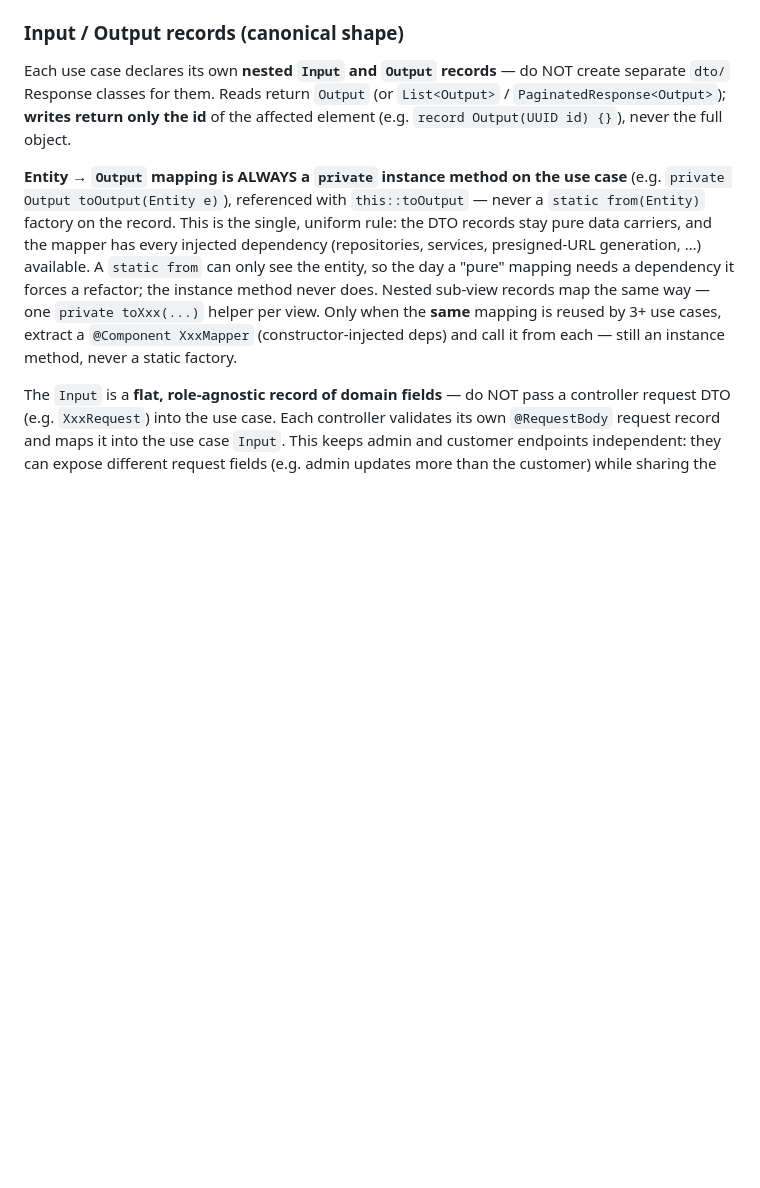
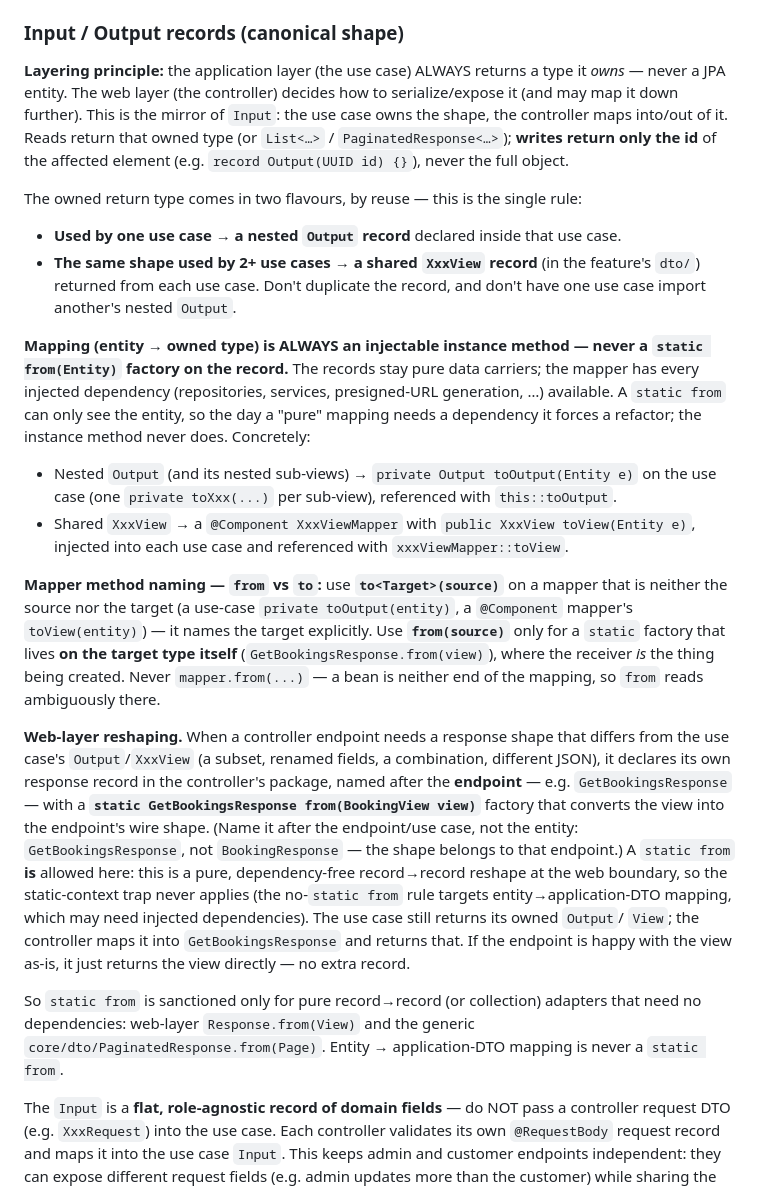
Before and after one commit to ghostlexly/ultimate-java-starter-kit, a Markdown page: backend/CLAUDE.md, the part around the change. Drawn GitHub-style; blank space fills up the shorter version.

Commit message:
docs(backend): expand and clarify mapping rules in CLAUDE.md
- Refine layering principles for Input/Output records and shared DTOs.
- Standardize entity-to-DTO mapping using instance methods and injectable mappers.
- Define clear rules for web-layer reshaping and sanctioned cases for `static from` methods.

```diff
--- a/backend/CLAUDE.md
+++ b/backend/CLAUDE.md
@@ -108,22 +108,57 @@ public class CreateProfileUseCase {
 
 ### Input / Output records (canonical shape)
 
-Each use case declares its own **nested `Input` and `Output` records** — do NOT create separate
-`dto/` Response classes for them. Reads return `Output` (or `List<Output>` /
-`PaginatedResponse<Output>`);
-**writes return only the id** of the affected element (e.g. `record Output(UUID id) {}`), never the
-full object.
+**Layering principle:** the application layer (the use case) ALWAYS returns a type it *owns* — never
+a JPA entity. The web layer (the controller) decides how to serialize/expose it (and may map it down
+further). This is the mirror of `Input`: the use case owns the shape, the controller maps into/out
+of it. Reads return that owned type (or `List<…>` / `PaginatedResponse<…>`); **writes return only
+the
+id** of the affected element (e.g. `record Output(UUID id) {}`), never the full object.
 
-**Entity → `Output` mapping is ALWAYS a `private` instance method on the use case** (e.g.
-`private Output toOutput(Entity e)`), referenced with `this::toOutput` — never a `static
-from(Entity)` factory on the record. This is the single, uniform rule: the DTO records stay pure
-data carriers, and the mapper has every injected dependency (repositories, services, presigned-URL
-generation, …) available. A `static from` can only see the entity, so the day a "pure" mapping needs
-a dependency it forces a refactor; the instance method never does. Nested sub-view records map the
-same way — one `private toXxx(...)` helper per view. Only when the **same** mapping is reused by 3+
-use cases, extract a `@Component XxxMapper` (constructor-injected deps) and call it from each —
-still
-an instance method, never a static factory.
+The owned return type comes in two flavours, by reuse — this is the single rule:
+
+- **Used by one use case → a nested `Output` record** declared inside that use case.
+- **The same shape used by 2+ use cases → a shared `XxxView` record** (in the feature's `dto/`)
+  returned from each use case. Don't duplicate the record, and don't have one use case import
+  another's nested `Output`.
+
+**Mapping (entity → owned type) is ALWAYS an injectable instance method — never a `static
+from(Entity)` factory on the record.** The records stay pure data carriers; the mapper has every
+injected dependency (repositories, services, presigned-URL generation, …) available. A `static from`
+can only see the entity, so the day a "pure" mapping needs a dependency it forces a refactor; the
+instance method never does. Concretely:
+
+- Nested `Output` (and its nested sub-views) → `private Output toOutput(Entity e)` on the use case
+  (one `private toXxx(...)` per sub-view), referenced with `this::toOutput`.
+- Shared `XxxView` → a `@Component XxxViewMapper` with `public XxxView toView(Entity e)`, injected
+  into each use case and referenced with `xxxViewMapper::toView`.
+
+**Mapper method naming — `from` vs `to`:** use **`to<Target>(source)`** on a mapper that is neither
+the source nor the target (a use-case `private toOutput(entity)`, a `@Component` mapper's
+`toView(entity)`) — it names the target explicitly. Use **`from(source)`** only for a `static`
+factory that lives **on the target type itself** (`GetBookingsResponse.from(view)`), where the
+receiver *is* the thing being created. Never `mapper.from(...)` — a bean is neither end of the
+mapping, so `from` reads ambiguously there.
+
+**Web-layer reshaping.** When a controller endpoint needs a response shape that differs from the use
+case's `Output`/`XxxView` (a subset, renamed fields, a combination, different JSON), it declares its
+own response record in the controller's package, named after the **endpoint** — e.g.
+`GetBookingsResponse` — with a **`static GetBookingsResponse from(BookingView view)`** factory that
+converts the view into the endpoint's wire shape. (Name it after the endpoint/use case, not the
+entity: `GetBookingsResponse`, not `BookingResponse` — the shape belongs to that endpoint.) A `static
+from` **is** allowed here: this is a pure, dependency-free record→record reshape at the web
+boundary,
+so the static-context trap never applies (the no-`static from` rule targets entity→application-DTO
+mapping, which may need injected dependencies). The use case still returns its owned `Output`/
+`View`;
+the controller maps it into `GetBookingsResponse` and returns that. If the endpoint is happy with
+the
+view as-is, it just returns the view directly — no extra record.
+
+So `static from` is sanctioned only for pure record→record (or collection) adapters that need no
+dependencies: web-layer `Response.from(View)` and the generic
+`core/dto/PaginatedResponse.from(Page)`.
+Entity → application-DTO mapping is never a `static from`.
 
 The `Input` is a **flat, role-agnostic record of domain fields** — do NOT pass a controller request
 DTO (e.g. `XxxRequest`) into the use case. Each controller validates its own `@RequestBody` request
```
